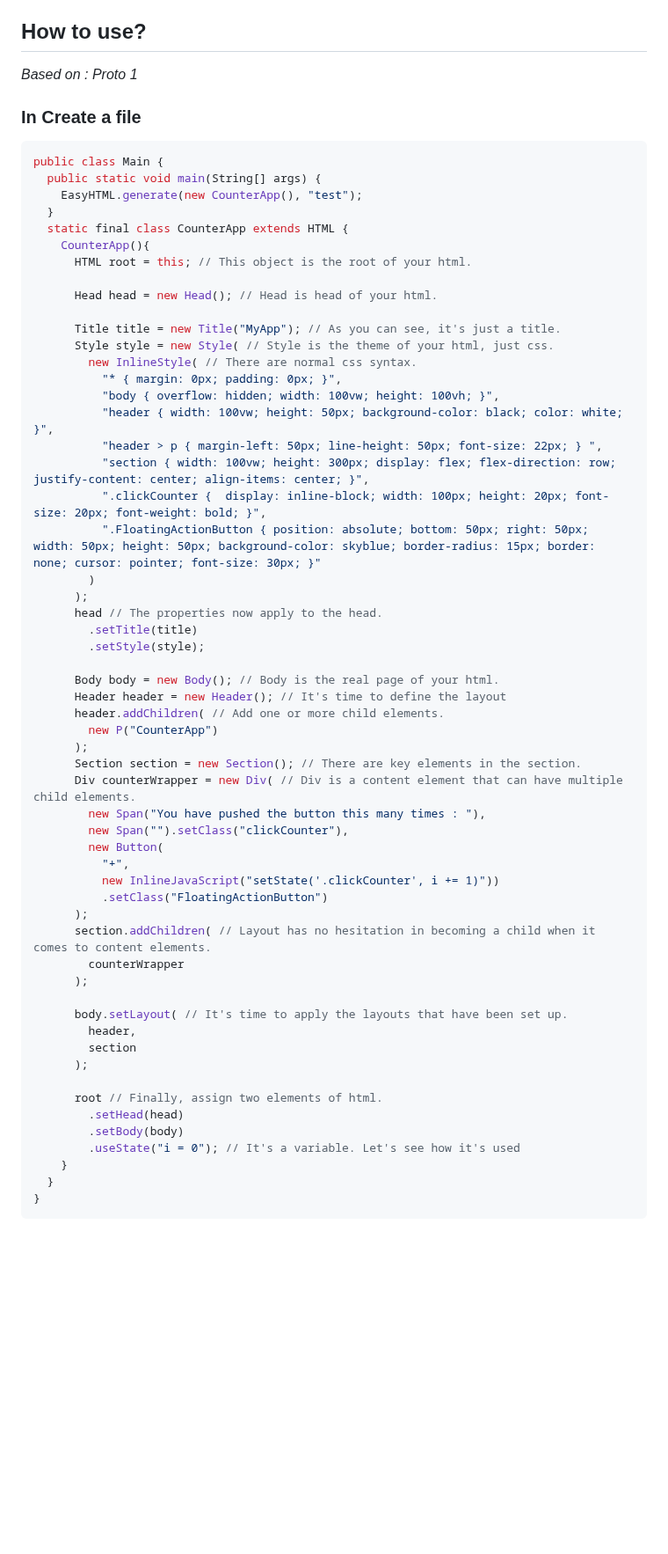
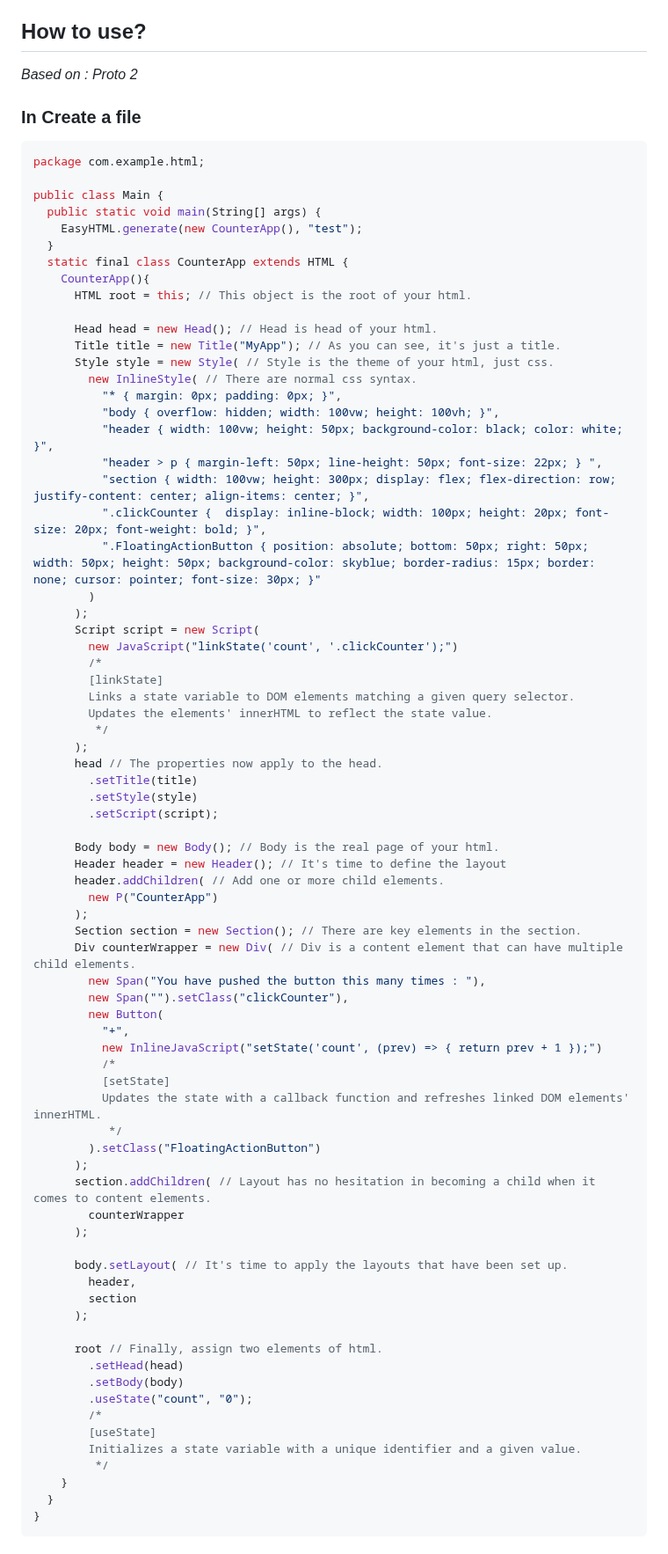
Before and after one commit to 1408bg/1408bg.github.io, a Markdown page: easyhtml/README.md, the part around one of its changes. Shown at 88% size. GitHub-like rendering; blank space fills up the shorter version.

````diff
--- a/easyhtml/README.md
+++ b/easyhtml/README.md
@@ -12,9 +12,11 @@ just uses the generate method
 ### Simple Use!
 Click the link and add it to your package📂
 ## How to use?
-_Based on : Proto 1_
+_Based on : Proto 2_
 ### In Create a file
 ```java
+package com.example.html;
+
 public class Main {
   public static void main(String[] args) {
     EasyHTML.generate(new CounterApp(), "test");
@@ -24,7 +26,6 @@ public class Main {
       HTML root = this; // This object is the root of your html.
 
       Head head = new Head(); // Head is head of your html.
-
       Title title = new Title("MyApp"); // As you can see, it's just a title.
       Style style = new Style( // Style is the theme of your html, just css.
         new InlineStyle( // There are normal css syntax.
@@ -37,9 +38,18 @@ public class Main {
           ".FloatingActionButton { position: absolute; bottom: 50px; right: 50px; width: 50px; height: 50px; background-color: skyblue; border-radius: 15px; border: none; cursor: pointer; font-size: 30px; }"
         )
       );
+      Script script = new Script(
+        new JavaScript("linkState('count', '.clickCounter');")
+        /*
+        [linkState]
+        Links a state variable to DOM elements matching a given query selector.
+        Updates the elements' innerHTML to reflect the state value.
+         */
+      );
       head // The properties now apply to the head.
         .setTitle(title)
-        .setStyle(style);
+        .setStyle(style)
+        .setScript(script);
 
       Body body = new Body(); // Body is the real page of your html.
       Header header = new Header(); // It's time to define the layout
@@ -52,8 +62,12 @@ public class Main {
         new Span("").setClass("clickCounter"),
         new Button(
           "+",
-          new InlineJavaScript("setState('.clickCounter', i += 1)"))
-          .setClass("FloatingActionButton")
+          new InlineJavaScript("setState('count', (prev) => { return prev + 1 });")
+          /*
+          [setState]
+          Updates the state with a callback function and refreshes linked DOM elements' innerHTML.
+           */
+        ).setClass("FloatingActionButton")
       );
       section.addChildren( // Layout has no hesitation in becoming a child when it comes to content elements.
         counterWrapper
@@ -67,7 +81,11 @@ public class Main {
       root // Finally, assign two elements of html.
         .setHead(head)
         .setBody(body)
-        .useState("i = 0"); // It's a variable. Let's see how it's used
+        .useState("count", "0");
+        /*
+        [useState]
+        Initializes a state variable with a unique identifier and a given value.
+         */
     }
   }
 }
````
Also changed, not shown: other parts of easyhtml/README.md (+3 -3 lines).
